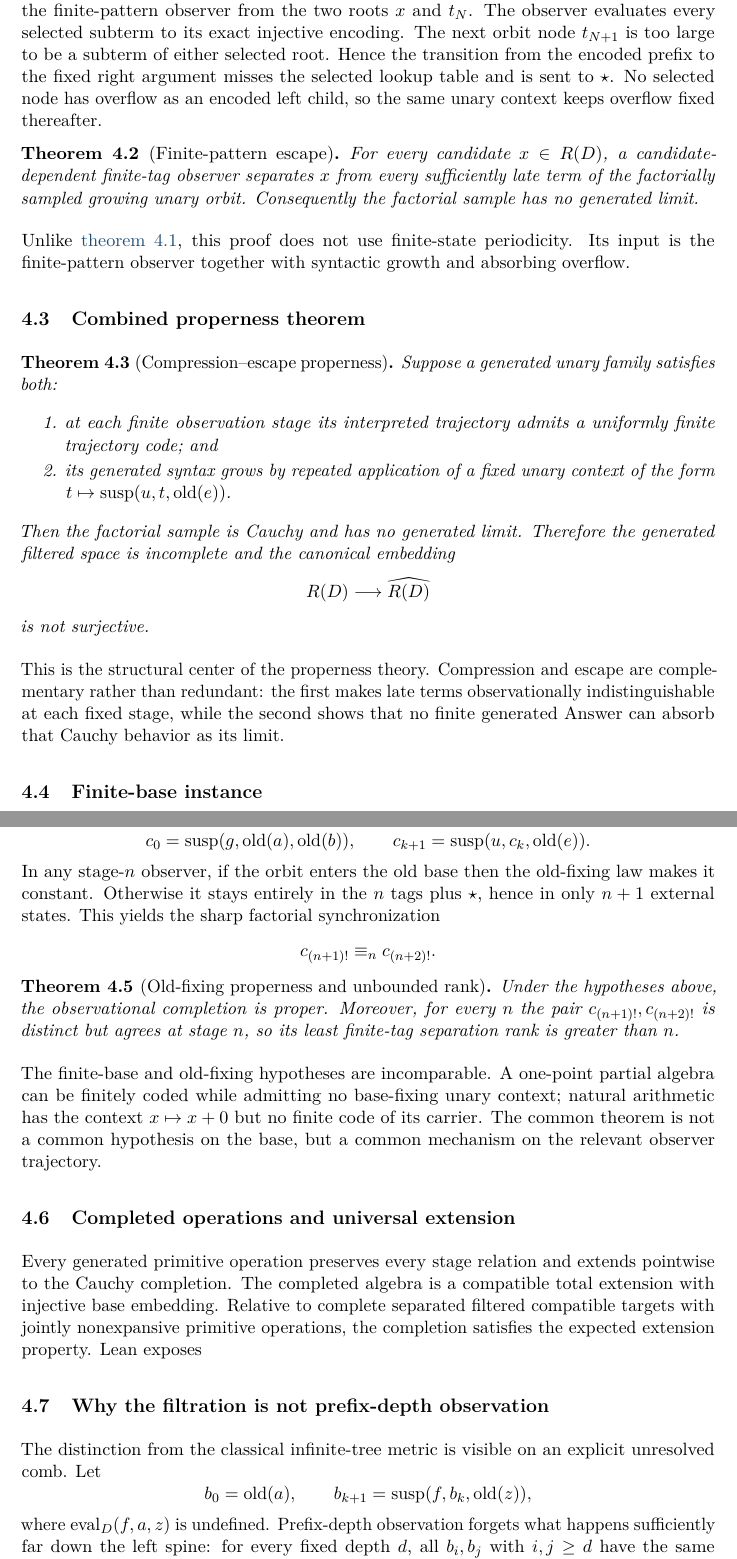
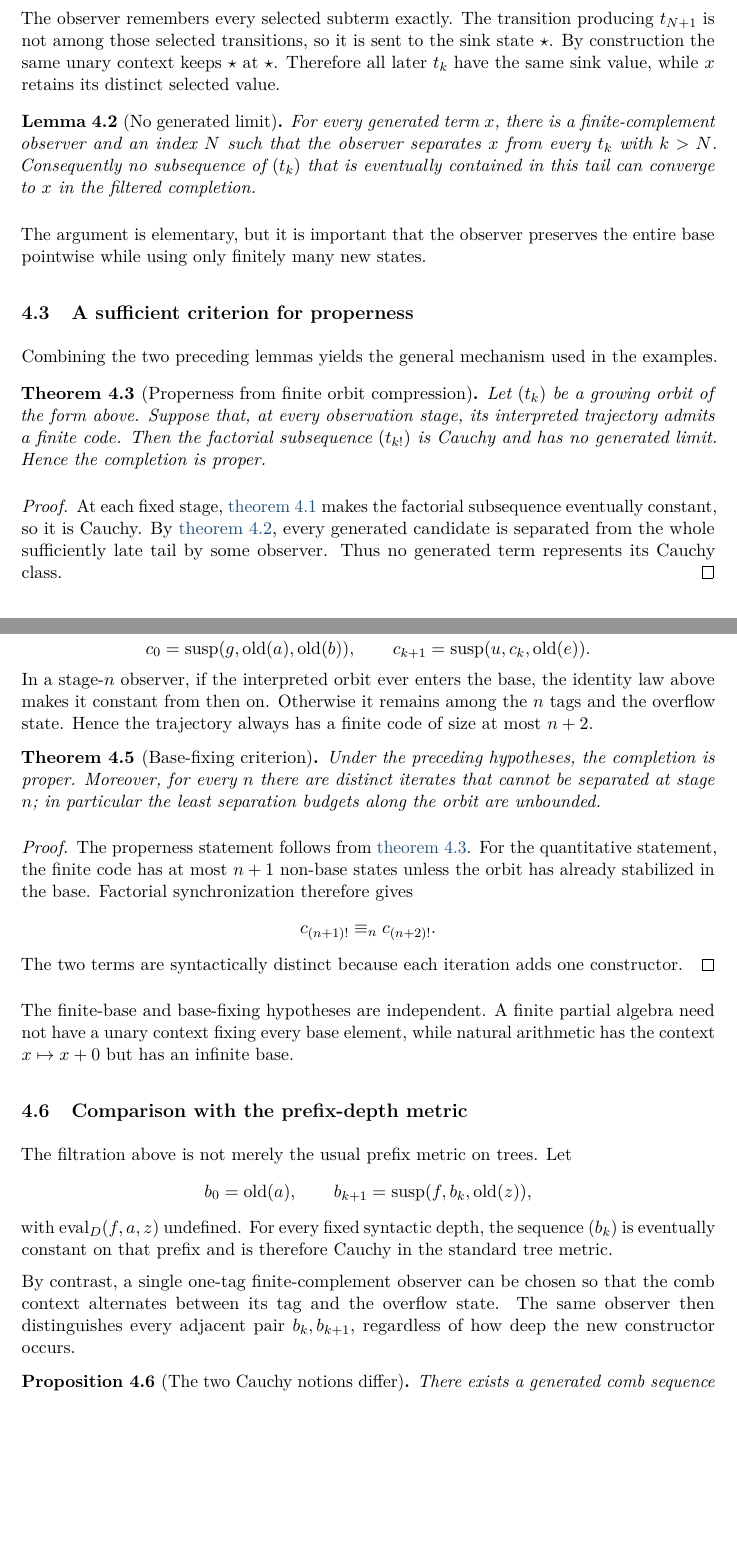
Before and after one commit to Puhyuhy/ResolutionSemantics, a LaTeX paper (paper/latex/revised.tex, which reads paper/latex/restructured-completion.tex): two parts of pages 7 and 8 of 16, joined at a grey line, cut at the place of the change, the shorter picture padded with empty space. Compiled offline with pdfLaTeX.

Commit message:
paper: repair and simplify completion section

```diff
--- a/paper/latex/restructured-completion.tex
+++ b/paper/latex/restructured-completion.tex
@@ -63,39 +62,49 @@ adds a new suspended constructor, so constructor size strictly increases.
 
-Fix a candidate generated Answer $x$.  Choose an orbit prefix $t_N$ longer
-than $x$ and build the finite-pattern observer from the two roots $x$ and
-$t_N$.  The observer evaluates every selected subterm to its exact injective
-encoding.  The next orbit node $t_{N+1}$ is too large to be a subterm of either
-selected root.  Hence the transition from the encoded prefix to the fixed right
-argument misses the selected lookup table and is sent to $\overflow$.  No
-selected node has overflow as an encoded left child, so the same unary context
-keeps overflow fixed thereafter.
+Fix any generated term $x$.  Choose $N$ so large that $t_{N+1}$ is larger than
+every subterm of $x$ and $t_N$.  Apply the finite-family construction of
+\cref{thm:finite-pattern-realization} to the two roots $x$ and $t_N$.  The
+observer remembers every selected subterm exactly.  The transition producing
+$t_{N+1}$ is not among those selected transitions, so it is sent to the sink
+state $\overflow$.  By construction the same unary context keeps
+$\overflow$ at $\overflow$.  Therefore all later $t_k$ have the same sink
+value, while $x$ retains its distinct selected value.
 
-\begin{theorem}[Finite-pattern escape]
-\label{thm:finite-pattern-escape}
-For every candidate $x\in\RAlg{D}$, a candidate-dependent finite-tag observer
-separates $x$ from every sufficiently late term of the factorially sampled
-growing unary orbit.  Consequently the factorial sample has no generated
-limit.
+\begin{lemma}[No generated limit]
+\label{lem:no-generated-limit}
+For every generated term $x$, there is a finite-complement observer and an
+index $N$ such that the observer separates $x$ from every $t_k$ with $k>N$.
+Consequently no subsequence of $(t_k)$ that is eventually contained in this
+tail can converge to $x$ in the filtered completion.
+\end{lemma}
+
+The argument is elementary, but it is important that the observer preserves the
+entire base pointwise while using only finitely many new states.
+
+\subsection{A sufficient criterion for properness}
+
+Combining the two preceding lemmas yields the general mechanism used in the
+examples.
+
+\begin{theorem}[Properness from finite orbit compression]
+\label{thm:compression-escape-properness}
+Let $(t_k)$ be a growing orbit of the form above.  Suppose that, at every
+observation stage, its interpreted trajectory admits a finite code.  Then the
+factorial subsequence $(t_{k!})$ is Cauchy and has no generated limit.  Hence
+the completion is proper.
 \end{theorem}
 
-Unlike \cref{thm:trajectory-compression}, this proof does not use finite-state
-periodicity.  Its input is the finite-pattern observer together with syntactic
-growth and absorbing overflow.
+\begin{proof}
+At each fixed stage, \cref{lem:factorial-synchronization} makes the factorial
+subsequence eventually constant, so it is Cauchy.  By
+\cref{lem:no-generated-limit}, every generated candidate is separated from the
+whole sufficiently late tail by some observer.  Thus no generated term
+represents its Cauchy class.
+\end{proof}
 
-\subsection{Combined properness theorem}
+\subsection{Finite bases}
 
-\begin{theorem}[Compression--escape properness]
-\label{thm:compression-escape-properness}
-Suppose a generated unary family satisfies both:
-\begin{enumerate}
-  \item at each finite observation stage its interpreted trajectory admits a
-        uniformly finite trajectory code; and
-  \item its generated syntax grows by repeated application of a fixed unary
-        context of the form $t\mapsto\susp(u,t,\old(e))$.
-\end{enumerate}
-Then the factorial sample is Cauchy and has no generated limit.  Therefore the
-generated filtered space is incomplete and the canonical embedding
+Suppose that $A$ injects into $\Fin(m)$ and that some application
+$\eval_D(f,a,z)$ is undefined.  Starting with $c_0=\old(a)$, define
 \[
- \RAlg{D}\longrightarrow\Comp{\RAlg{D}}
+  c_{k+1}=f(c_k,\old(z)).
 \]
-is not surjective.
@@ -104,7 +129,3 @@ is not surjective.
 
-This is the structural center of the properness theory.  Compression and escape
-are complementary rather than redundant: the first makes late terms
-observationally indistinguishable at each fixed stage, while the second shows
-that no finite generated Answer can absorb that Cauchy behavior as its limit.
+\subsection{An infinite-base criterion}
 
-\subsection{Finite-base instance}
@@ -137,2 +136 @@ context that fixes old elements pointwise.  Suppose
 \]
-and define
@@ -139,48 +142,48 @@ and define
+Let
 \[
   c_0=\susp(g,\old(a),\old(b)),
   \qquad
   c_{k+1}=\susp(u,c_k,\old(e)).
 \]
-In any stage-$n$ observer, if the orbit enters the old base then the old-fixing
-law makes it constant.  Otherwise it stays entirely in the $n$ tags plus
-$\overflow$, hence in only $n+1$ external states.  This yields the sharp
-factorial synchronization
+In a stage-$n$ observer, if the interpreted orbit ever enters the base, the
+identity law above makes it constant from then on.  Otherwise it remains among
+the $n$ tags and the overflow state.  Hence the trajectory always has a finite
+code of size at most $n+2$.
+
+\begin{theorem}[Base-fixing criterion]
+\label{thm:old-fixing-proper-completion}
+Under the preceding hypotheses, the completion is proper.  Moreover, for every
+$n$ there are distinct iterates that cannot be separated at stage $n$; in
+particular the least separation budgets along the orbit are unbounded.
+\end{theorem}
+
+\begin{proof}
+The properness statement follows from
+\cref{thm:compression-escape-properness}.  For the quantitative statement, the
+finite code has at most $n+1$ non-base states unless the orbit has already
+stabilized in the base.  Factorial synchronization therefore gives
 \[
   c_{(n+1)!}\stageeq{n}c_{(n+2)!}.
 \]
+The two terms are syntactically distinct because each iteration adds one
+constructor.
+\end{proof}
 
-\begin{theorem}[Old-fixing properness and unbounded rank]
-\label{thm:old-fixing-proper-completion}
-Under the hypotheses above, the observational completion is proper.  Moreover,
-for every $n$ the pair $c_{(n+1)!},c_{(n+2)!}$ is distinct but agrees at stage
-$n$, so its least finite-tag separation rank is greater than $n$.
-\end{theorem}
+The finite-base and base-fixing hypotheses are independent.  A finite partial
+algebra need not have a unary context fixing every base element, while natural
+arithmetic has the context $x\mapsto x+0$ but has an infinite base.
 
+\subsection{Comparison with the prefix-depth metric}
 
-The finite-base and old-fixing hypotheses are incomparable.  A one-point
-partial algebra can be finitely coded while admitting no base-fixing unary
-context; natural arithmetic has the context $x\mapsto x+0$ but no finite code
-of its carrier.  The common theorem is not a common hypothesis on the base, but
-a common mechanism on the relevant observer trajectory.
-
-\subsection{Completed operations and universal extension}
-
-Every generated primitive operation preserves every stage relation and extends
-pointwise to the Cauchy completion.  The completed algebra is a compatible
-total extension with injective base embedding.  Relative to complete separated
-filtered compatible targets with jointly nonexpansive primitive operations,
-the completion satisfies the expected extension property.  Lean exposes
-
-\subsection{Why the filtration is not prefix-depth observation}
-
-The distinction from the classical infinite-tree metric is visible on an
-explicit unresolved comb.  Let
+The filtration above is not merely the usual prefix metric on trees.  Let
 \[
   b_0=\old(a),\qquad b_{k+1}=\susp(f,b_k,\old(z)),
 \]
-where $\eval_D(f,a,z)$ is undefined.  Prefix-depth observation forgets what
-happens sufficiently far down the left spine: for every fixed depth $d$, all
-$b_i,b_j$ with $i,j\ge d$ have the same prefix through depth $d$.  Thus the
-comb sequence is Cauchy for the standard prefix-depth uniformity and has the
-usual infinite-comb limit in the corresponding tree completion.
+with $\eval_D(f,a,z)$ undefined.  For every fixed syntactic depth, the sequence
+$(b_k)$ is eventually constant on that prefix and is therefore Cauchy in the
+standard tree metric.
 
+By contrast, a single one-tag finite-complement observer can be chosen so that
+the comb context alternates between its tag and the overflow state.  The same
+observer then distinguishes every adjacent pair $b_k,b_{k+1}$, regardless of
+how deep the new constructor occurs.
@@ -197,3 +190,4 @@ therefore not observationally Cauchy.
 
-\begin{proposition}[Depth-Cauchy does not imply observational Cauchy]
+\begin{proposition}[The two Cauchy notions differ]
 \label{prop:depth-observation-contrast}
+There exists a generated comb sequence that is Cauchy for prefix-depth
```
Also changed, not shown: paper/latex/restructured-completion.tex (159 more changed lines). Lines whose indentation alone changed are shown as unchanged.
